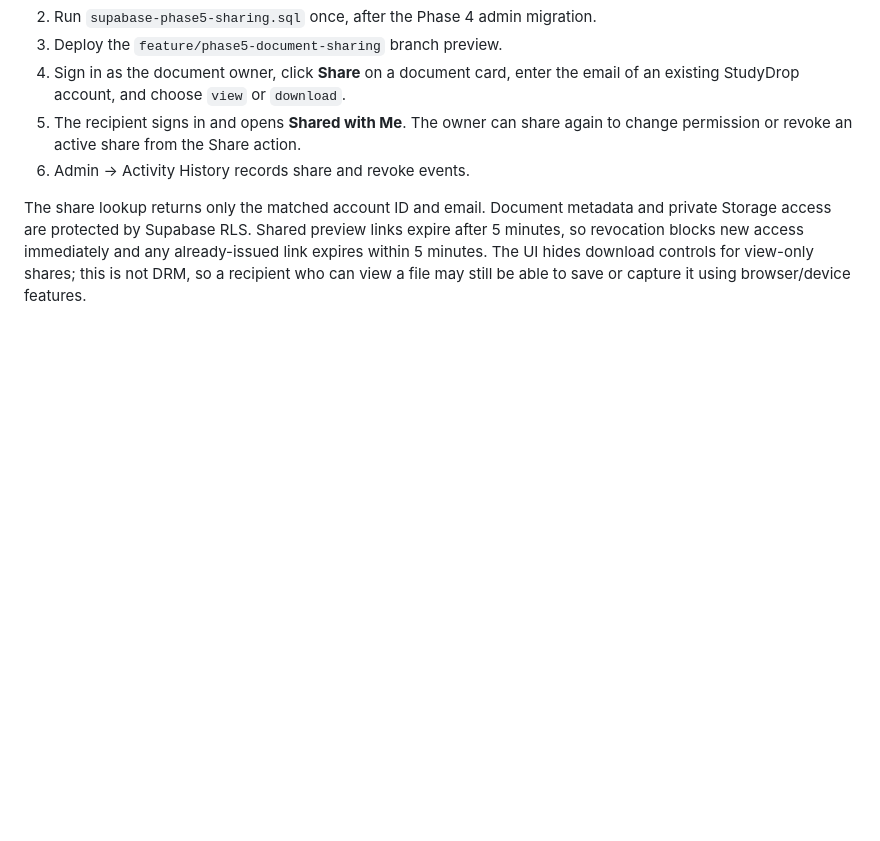
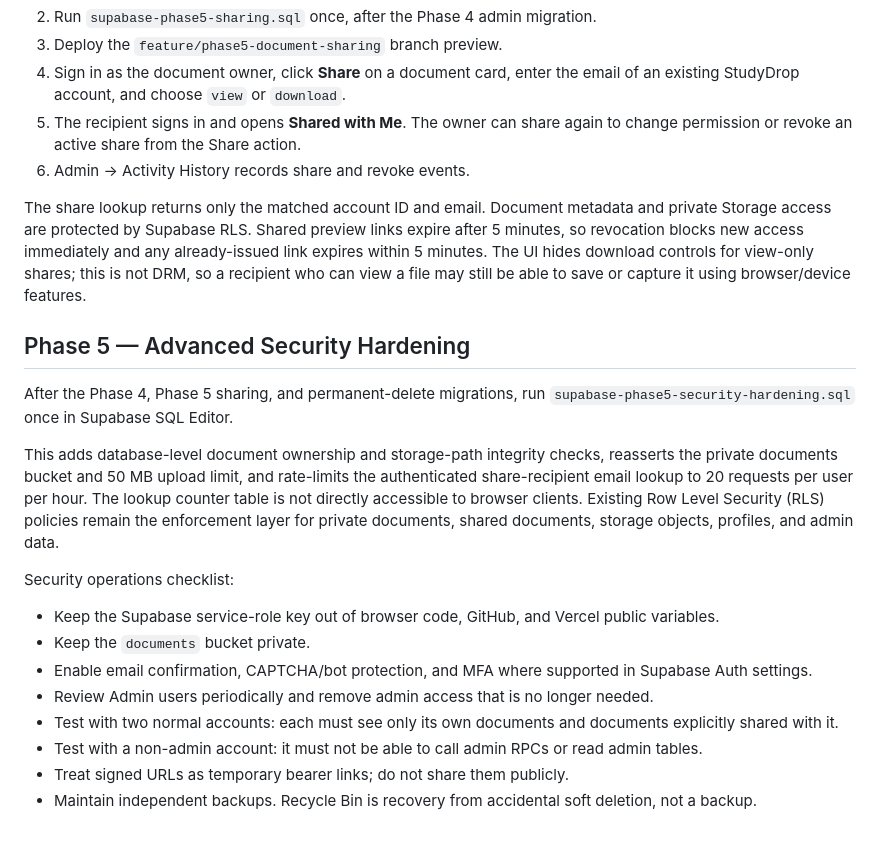
Before and after one commit to Jai-3430/StudyDrop_Management_Project, a Markdown page: README.md, the part around the change. Rendered like a GitHub page; blank space fills up the shorter version.

Commit message:
Document advanced StudyDrop security hardening

```diff
--- a/README.md
+++ b/README.md
@@ -124,3 +124,25 @@ Analytics reuse the protected Admin data queries; no service-role key or new pub
 6. Admin → Activity History records share and revoke events.
 
 The share lookup returns only the matched account ID and email. Document metadata and private Storage access are protected by Supabase RLS. Shared preview links expire after 5 minutes, so revocation blocks new access immediately and any already-issued link expires within 5 minutes. The UI hides download controls for view-only shares; this is not DRM, so a recipient who can view a file may still be able to save or capture it using browser/device features.
+
+## Phase 5 — Advanced Security Hardening
+
+After the Phase 4, Phase 5 sharing, and permanent-delete migrations, run
+`supabase-phase5-security-hardening.sql` once in Supabase SQL Editor.
+
+This adds database-level document ownership and storage-path integrity checks,
+reasserts the private documents bucket and 50 MB upload limit, and rate-limits
+the authenticated share-recipient email lookup to 20 requests per user per hour.
+The lookup counter table is not directly accessible to browser clients.
+Existing Row Level Security (RLS) policies remain the enforcement layer for
+private documents, shared documents, storage objects, profiles, and admin data.
+
+Security operations checklist:
+- Keep the Supabase service-role key out of browser code, GitHub, and Vercel public variables.
+- Keep the `documents` bucket private.
+- Enable email confirmation, CAPTCHA/bot protection, and MFA where supported in Supabase Auth settings.
+- Review Admin users periodically and remove admin access that is no longer needed.
+- Test with two normal accounts: each must see only its own documents and documents explicitly shared with it.
+- Test with a non-admin account: it must not be able to call admin RPCs or read admin tables.
+- Treat signed URLs as temporary bearer links; do not share them publicly.
+- Maintain independent backups. Recycle Bin is recovery from accidental soft deletion, not a backup.
```
